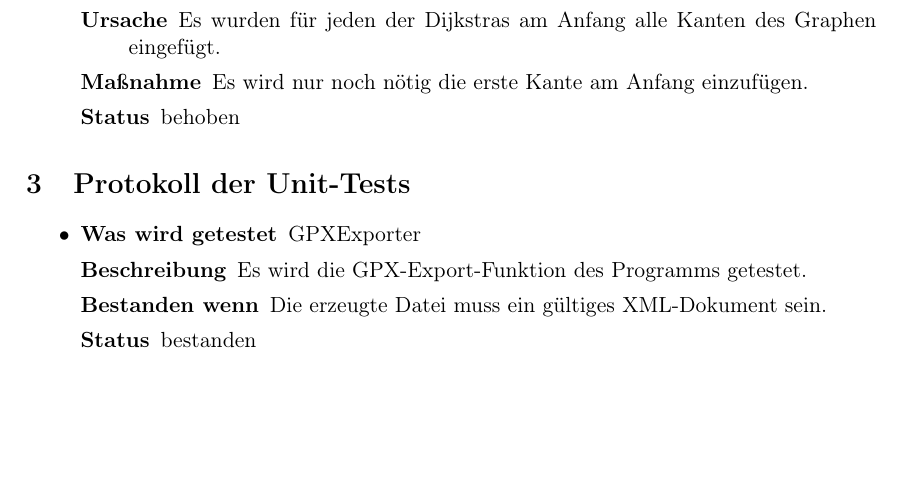
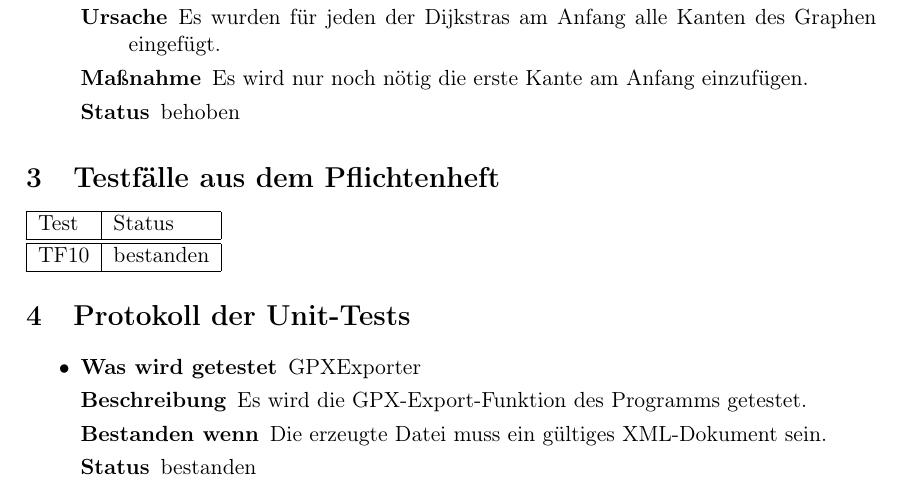
Before and after one commit to routeKIT/routeKIT, a LaTeX document (qualitätssicherung/bericht.tex): part of page 4 of 9, cut so that both start at the same text, the shorter picture padded with empty space. Compiled offline with pdfLaTeX.

Commit message:
Tabelle für die Testfälle aus dem Pflichtenheft

```diff
--- a/qualitätssicherung/bericht.tex
+++ b/qualitätssicherung/bericht.tex
@@ -567,6 +567,17 @@ Es wird nur noch nötig die erste Kante am Anfang einzufügen.
 behoben
 }
 \end{itemize}
+\section{Testfälle aus dem Pflichtenheft}
+
+\begin{tabular}{|l|l|}
+	\hline
+	Test & Status \\
+	\hline
+	\hline
+	TF10 & bestanden \\
+	\hline
+\end{tabular}
+
 \section{Protokoll der Unit-Tests}
 \begin{itemize}
 \test{GPXExporter}{Es wird die GPX-Export-Funktion des Programms getestet.}{Die erzeugte Datei muss ein gültiges XML-Dokument sein.}{bestanden}
```
